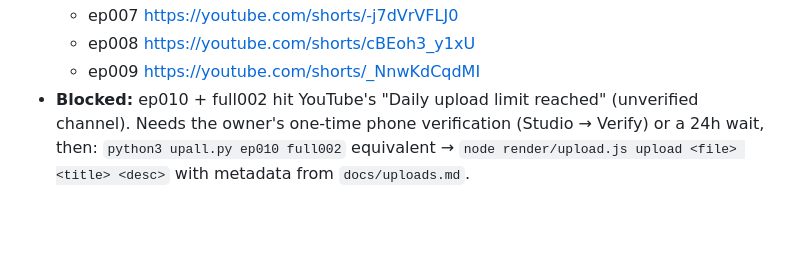
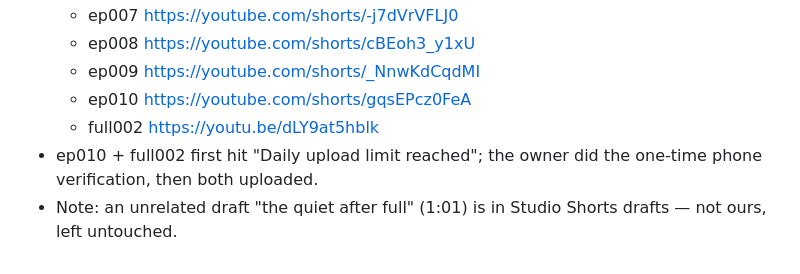
Before and after one commit to sakanaJA/ichika-chat-comedy, a Markdown page: PROGRESS.md, the part around the change. GitHub-like rendering; blank space fills up the shorter version.

Commit message:
Publish ep010 and Season 1 full video
Co-Authored-By: Claude Opus 5.5 <noreply@anthropic.com>

```diff
--- a/PROGRESS.md
+++ b/PROGRESS.md
@@ -79,6 +79,7 @@
   - ep007 https://youtube.com/shorts/-j7dVrVFLJ0
   - ep008 https://youtube.com/shorts/cBEoh3_y1xU
   - ep009 https://youtube.com/shorts/_NnwKdCqdMI
-- **Blocked:** ep010 + full002 hit YouTube's "Daily upload limit reached" (unverified channel). Needs the owner's
-  one-time phone verification (Studio → Verify) or a 24h wait, then:
-  `python3 upall.py ep010 full002` equivalent → `node render/upload.js upload <file> <title> <desc>` with metadata from `docs/uploads.md`.
+  - ep010 https://youtube.com/shorts/gqsEPcz0FeA
+  - full002 https://youtu.be/dLY9at5hblk
+- ep010 + full002 first hit "Daily upload limit reached"; the owner did the one-time phone verification, then both uploaded.
+- Note: an unrelated draft "the quiet after full" (1:01) is in Studio Shorts drafts — not ours, left untouched.
```
